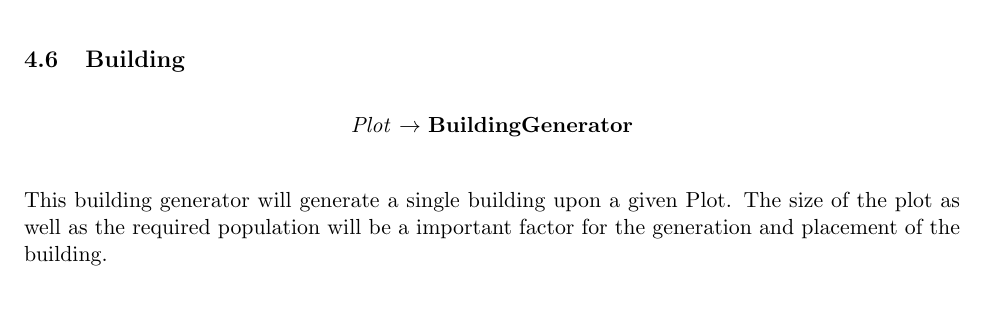
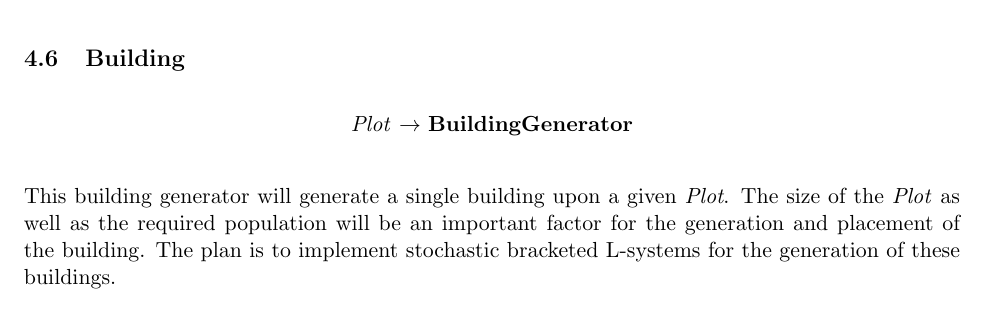
Before and after one commit to DATX02-20-02/Report, a LaTeX document (main.tex, which reads tex/method/building.tex): part of page 16 of 22, cut so that both start at the same text. Compiled offline with pdfLaTeX.

Commit message:
Smaller changes in building.tex

```diff
--- a/tex/method/building.tex
+++ b/tex/method/building.tex
@@ -2,6 +2,6 @@
 \begin{center}
     \textit{Plot} $\rightarrow$ \textbf{BuildingGenerator}
 \end{center}
-
-This building generator will generate a single building upon a given Plot.
-The size of the plot as well as the required population will be a important factor for the generation and placement of the building.
+This building generator will generate a single building upon a given \textit{Plot}.
+The size of the \textit{Plot} as well as the required population will be an important factor for the generation and placement of the building.
+The plan is to implement stochastic bracketed L-systems for the generation of these buildings.
```
